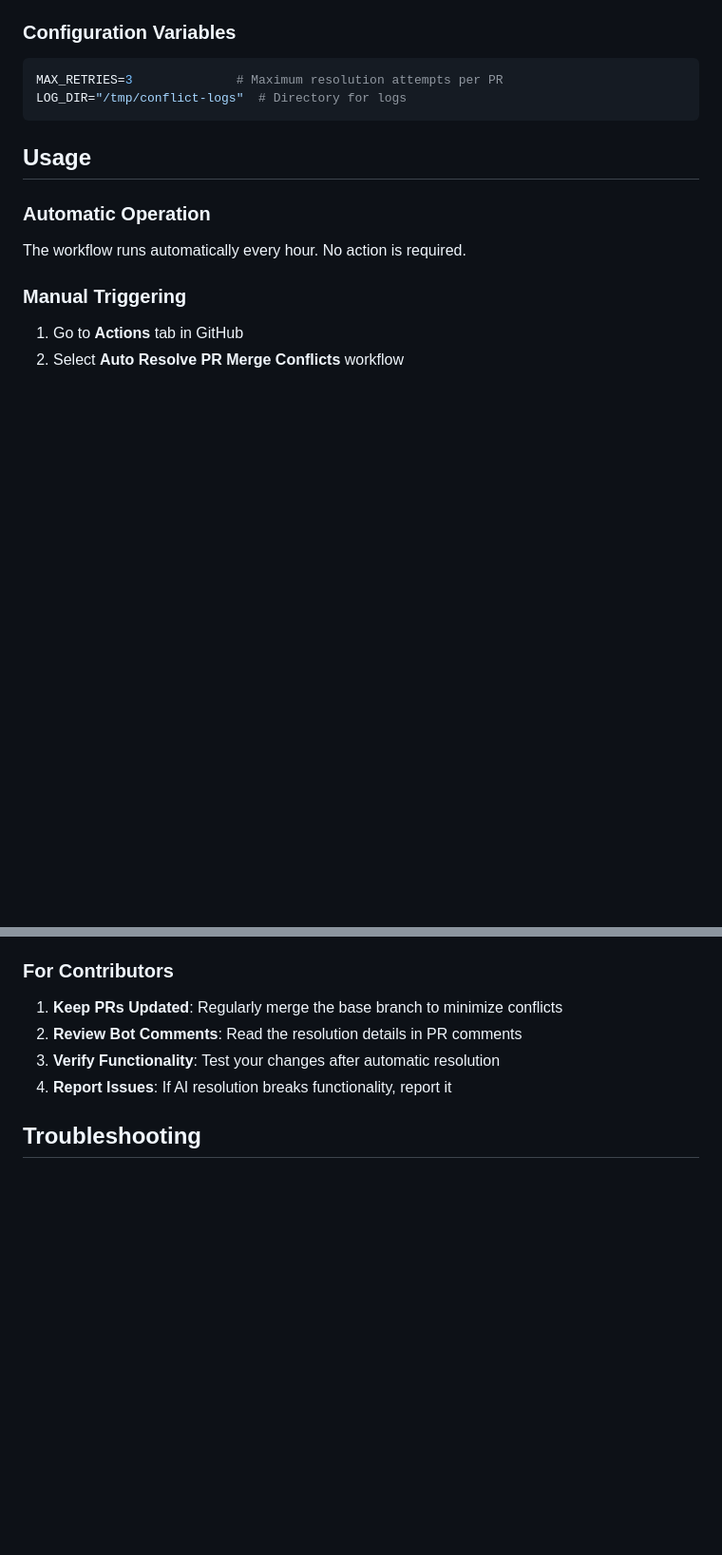
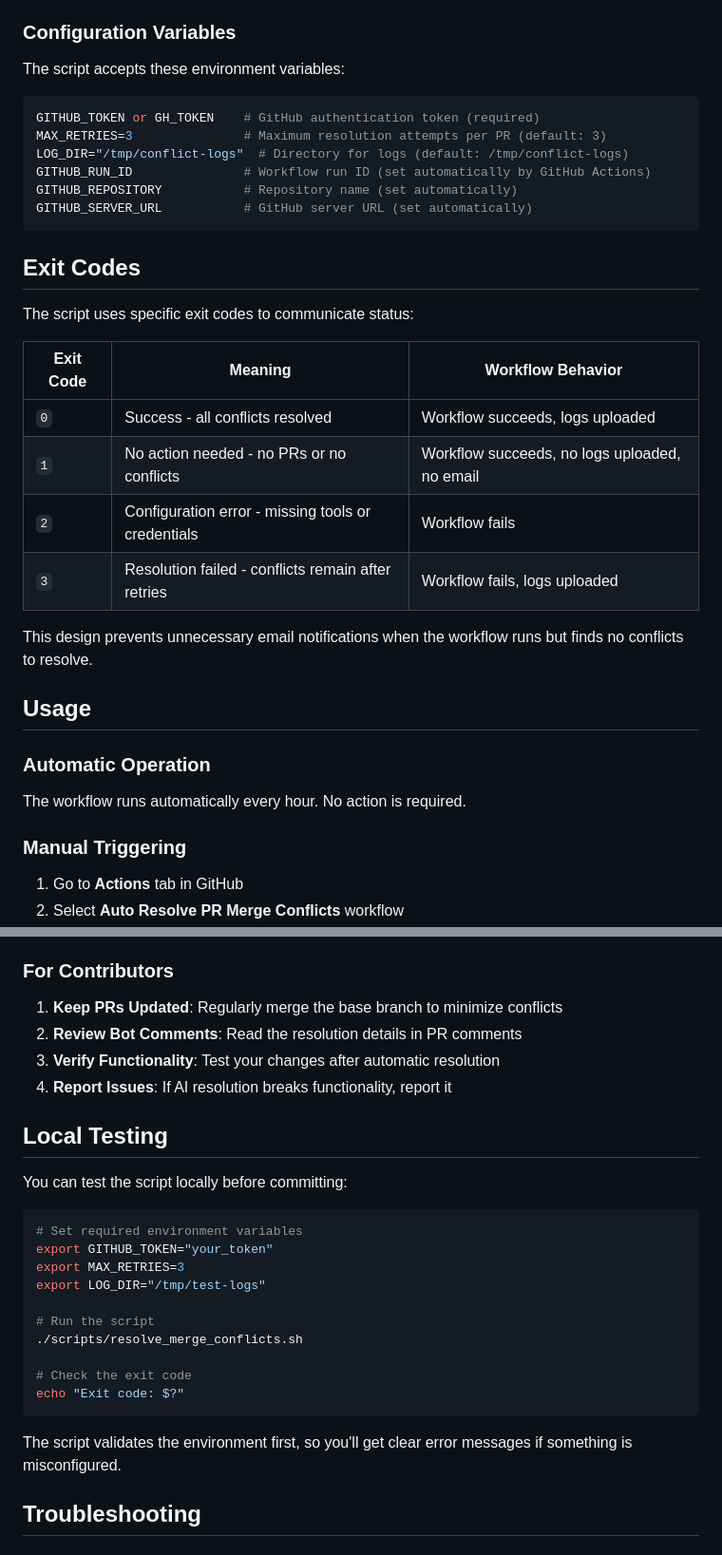
Before and after one commit to d7knight2/MarioGame, a Markdown page: .github/AI_MERGE_CONFLICT_RESOLUTION.md, 2 parts joined by grey strips. Shown at 95% size. GitHub-like rendering; blank space fills up the shorter version.

````diff
--- a/.github/AI_MERGE_CONFLICT_RESOLUTION.md
+++ b/.github/AI_MERGE_CONFLICT_RESOLUTION.md
@@ -75,10 +118,29 @@ Commits include:
 
 ### Configuration Variables
 
+The script accepts these environment variables:
+
 ```bash
-MAX_RETRIES=3              # Maximum resolution attempts per PR
-LOG_DIR="/tmp/conflict-logs"  # Directory for logs
+GITHUB_TOKEN or GH_TOKEN    # GitHub authentication token (required)
+MAX_RETRIES=3               # Maximum resolution attempts per PR (default: 3)
+LOG_DIR="/tmp/conflict-logs"  # Directory for logs (default: /tmp/conflict-logs)
+GITHUB_RUN_ID               # Workflow run ID (set automatically by GitHub Actions)
+GITHUB_REPOSITORY           # Repository name (set automatically)
+GITHUB_SERVER_URL           # GitHub server URL (set automatically)
 ```
+
+## Exit Codes
+
+The script uses specific exit codes to communicate status:
+
+| Exit Code | Meaning | Workflow Behavior |
+|-----------|---------|-------------------|
+| `0` | Success - all conflicts resolved | Workflow succeeds, logs uploaded |
+| `1` | No action needed - no PRs or no conflicts | Workflow succeeds, no logs uploaded, no email |
+| `2` | Configuration error - missing tools or credentials | Workflow fails |
+| `3` | Resolution failed - conflicts remain after retries | Workflow fails, logs uploaded |
+
+This design prevents unnecessary email notifications when the workflow runs but finds no conflicts to resolve.
 
 ## Usage
 
@@ -201,6 +263,25 @@ Example output:
 3. **Verify Functionality**: Test your changes after automatic resolution
 4. **Report Issues**: If AI resolution breaks functionality, report it
 
+## Local Testing
+
+You can test the script locally before committing:
+
+```bash
+# Set required environment variables
+export GITHUB_TOKEN="your_token"
+export MAX_RETRIES=3
+export LOG_DIR="/tmp/test-logs"
+
+# Run the script
+./scripts/resolve_merge_conflicts.sh
+
+# Check the exit code
+echo "Exit code: $?"
+```
+
+The script validates the environment first, so you'll get clear error messages if something is misconfigured.
+
 ## Troubleshooting
 
 ### Workflow Not Running
````
Also changed, not shown: other parts of .github/AI_MERGE_CONFLICT_RESOLUTION.md (+44 -1 lines).
